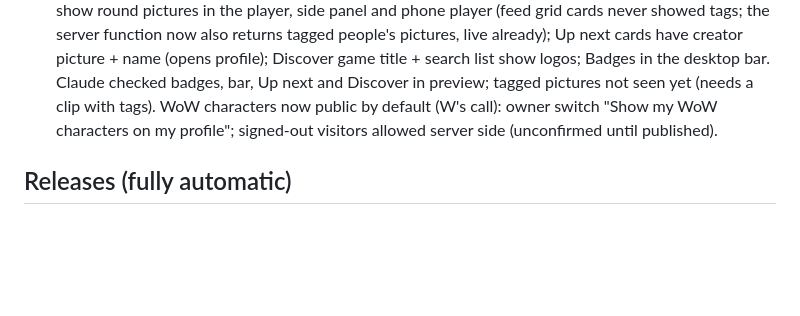
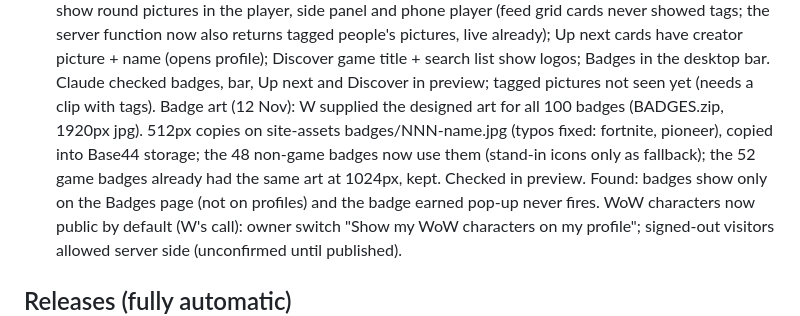
Before and after one commit to stonejames1996-cell/verse-platform-desktop, a Markdown page: CLAUDE.md, the part around the change. GitHub-like rendering; blank space fills up the shorter version.

Commit message:
Handover notes: real badge art
Co-Authored-By: Claude Opus 5.5 <noreply@anthropic.com>
Claude-Session: https://claude.ai/code/session_013KMMoMrP6BWZEpyDPvRrxR

```diff
--- a/CLAUDE.md
+++ b/CLAUDE.md
@@ -368,6 +368,10 @@ saves clips on a hotkey or automatically on highlights, and hands clips to the w
   also returns tagged people's pictures, live already); Up next cards have creator picture + name (opens profile);
   Discover game title + search list show logos; Badges in the desktop bar. Claude checked badges, bar, Up next and
   Discover in preview; tagged pictures not seen yet (needs a clip with tags).
+  Badge art (12 Nov): W supplied the designed art for all 100 badges (BADGES.zip, 1920px jpg). 512px copies on
+  site-assets badges/NNN-name.jpg (typos fixed: fortnite, pioneer), copied into Base44 storage; the 48 non-game badges
+  now use them (stand-in icons only as fallback); the 52 game badges already had the same art at 1024px, kept. Checked in
+  preview. Found: badges show only on the Badges page (not on profiles) and the badge earned pop-up never fires.
   WoW characters now public by default (W's call): owner switch "Show my WoW characters on my profile"; signed-out
   visitors allowed server side (unconfirmed until published).
 
```
